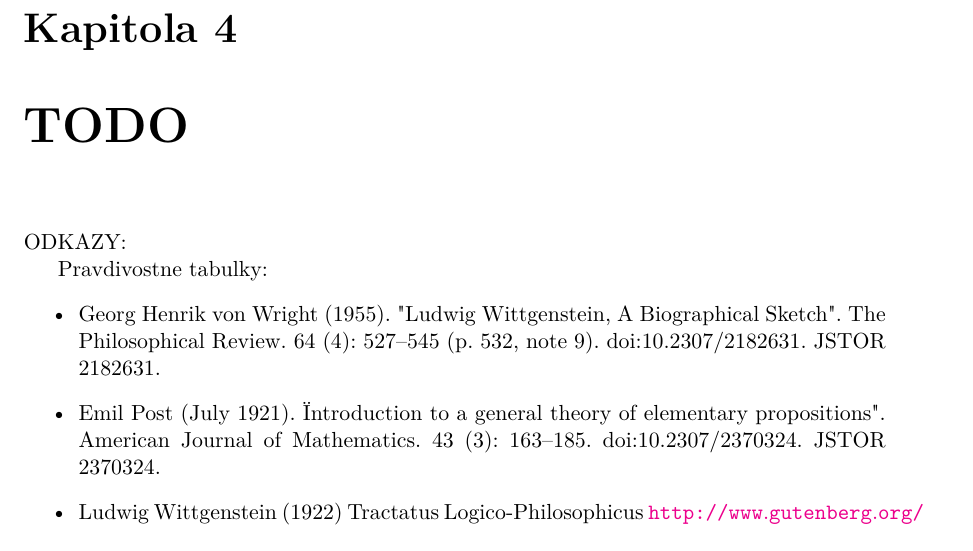
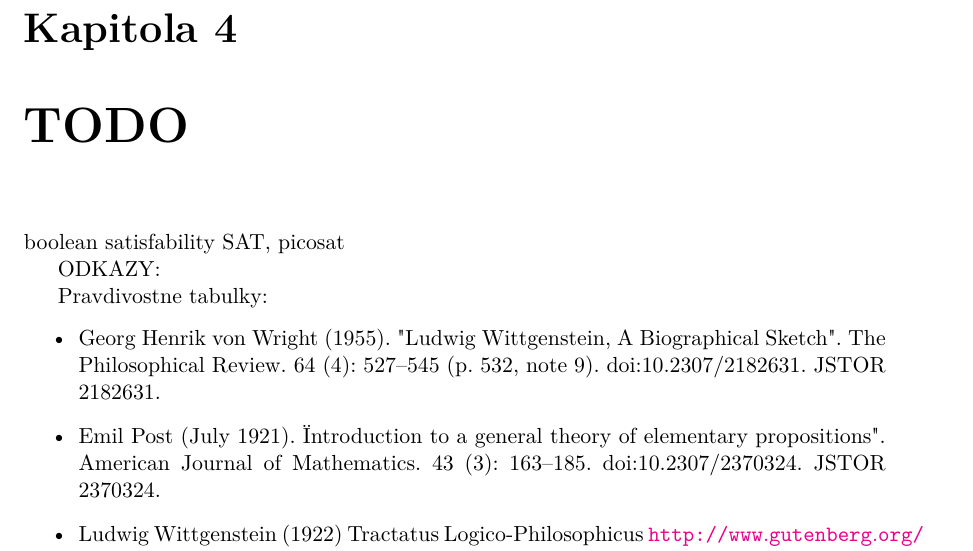
Before and after one commit to ScandalAnimal/bachelor_thesis, a LaTeX thesis (projekt.tex, which reads projekt-01-kapitoly-chapters.tex): part of page 13 of 19, cut so that both start at the same text. Compiled offline with pdfLaTeX.

Commit message:
pridany postreh z obhajoby

```diff
--- a/projekt-01-kapitoly-chapters.tex
+++ b/projekt-01-kapitoly-chapters.tex
@@ -233,6 +233,9 @@ Existuú viaceré knižnice vytvorené za účelom manipulácie s Booleovskymi f
 	Knižnica\footnote{\url{http://www.cs.cmu.edu/~bwolen/software/} } pre multiprocesorové paralelné spracovanie BDD. Na prácu potrebuje zdieľanú pamäť. Poskytuje operácie nad kombinačnými obvodmi.
 
 \chapter{TODO}
+
+boolean satisfability SAT, picosat
+
 	ODKAZY:
 
 	Pravdivostne tabulky:
```
